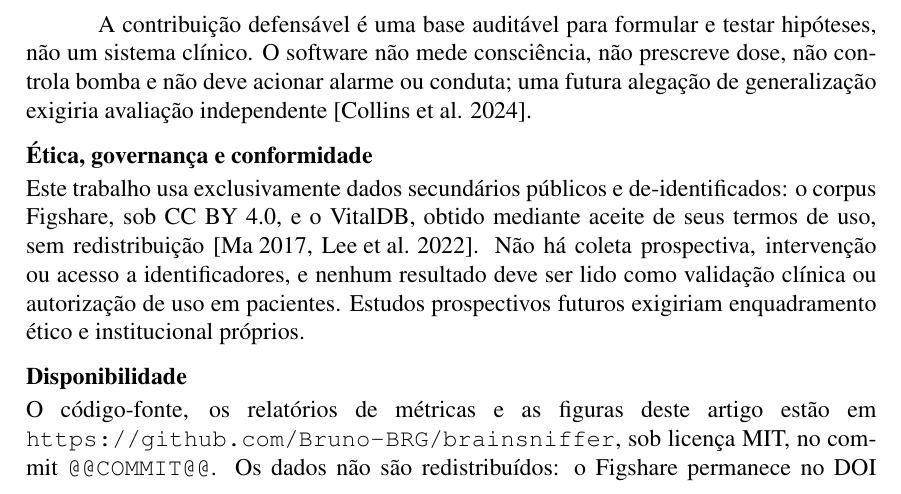
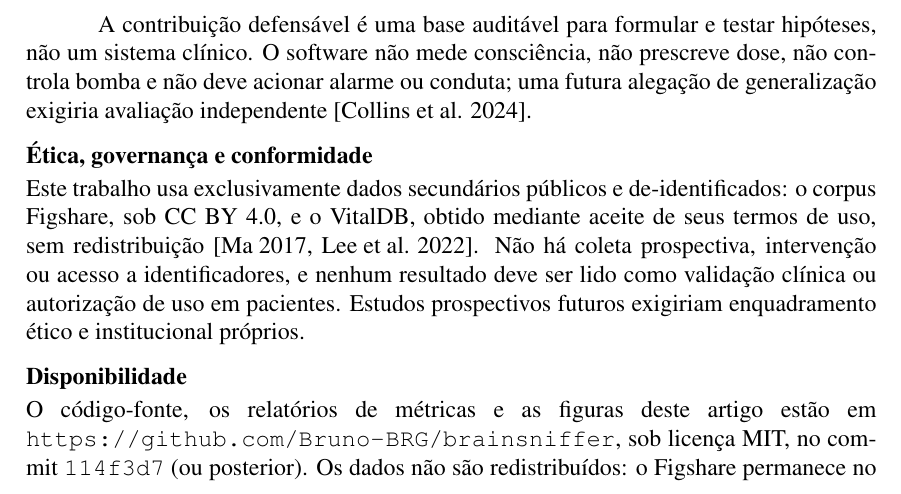
Before and after one commit to Bruno-BRG/brainsniffer, a LaTeX thesis (docs/tcc_brainsniffer.tex): part of page 15 of 17, cut so that both start at the same text. Compiled offline with pdfLaTeX.

Commit message:
docs(tcc): fixa hash de disponibilidade e fecha build de 17 paginas

```diff
--- a/docs/tcc_brainsniffer.tex
+++ b/docs/tcc_brainsniffer.tex
@@ -345,8 +345,7 @@ A contribuição defensável é uma base auditável para formular e testar hipó
 Este trabalho usa exclusivamente dados secundários públicos e de-identificados: o corpus Figshare, sob CC BY 4.0, e o VitalDB, obtido mediante aceite de seus termos de uso, sem redistribuição \cite{ma2017,lee2022}. Não há coleta prospectiva, intervenção ou acesso a identificadores, e nenhum resultado deve ser lido como validação clínica ou autorização de uso em pacientes. Estudos prospectivos futuros exigiriam enquadramento ético e institucional próprios.
 
 \subsection*{Disponibilidade}
-O código-fonte, os relatórios de métricas e as figuras deste artigo estão em \url{https://github.com/Bruno-BRG/brainsniffer}, sob licença MIT, no commit \texttt{@@COMMIT@@}. Os dados não são redistribuídos: o Figshare permanece no DOI original (CC BY 4.0), e o VitalDB é obtido localmente pelo comando de download, sob seus termos de uso. Relatórios JSON e sidecars dos checkpoints registram hashes e configurações para auditoria das partições e das métricas.
-% TODO(antes do deposito): substituir @@COMMIT@@ pelo hash do commit final.
+O código-fonte, os relatórios de métricas e as figuras deste artigo estão em \url{https://github.com/Bruno-BRG/brainsniffer}, sob licença MIT, no commit \texttt{114f3d7} (ou posterior). Os dados não são redistribuídos: o Figshare permanece no DOI original (CC BY 4.0), e o VitalDB é obtido localmente pelo comando de download, sob seus termos de uso. Relatórios JSON e sidecars dos checkpoints registram hashes e configurações para auditoria das partições e das métricas.
 
 \bibliographystyle{sbc}
 \bibliography{referencias}
```
Also changed, not shown: docs/tcc_brainsniffer.pdf.
